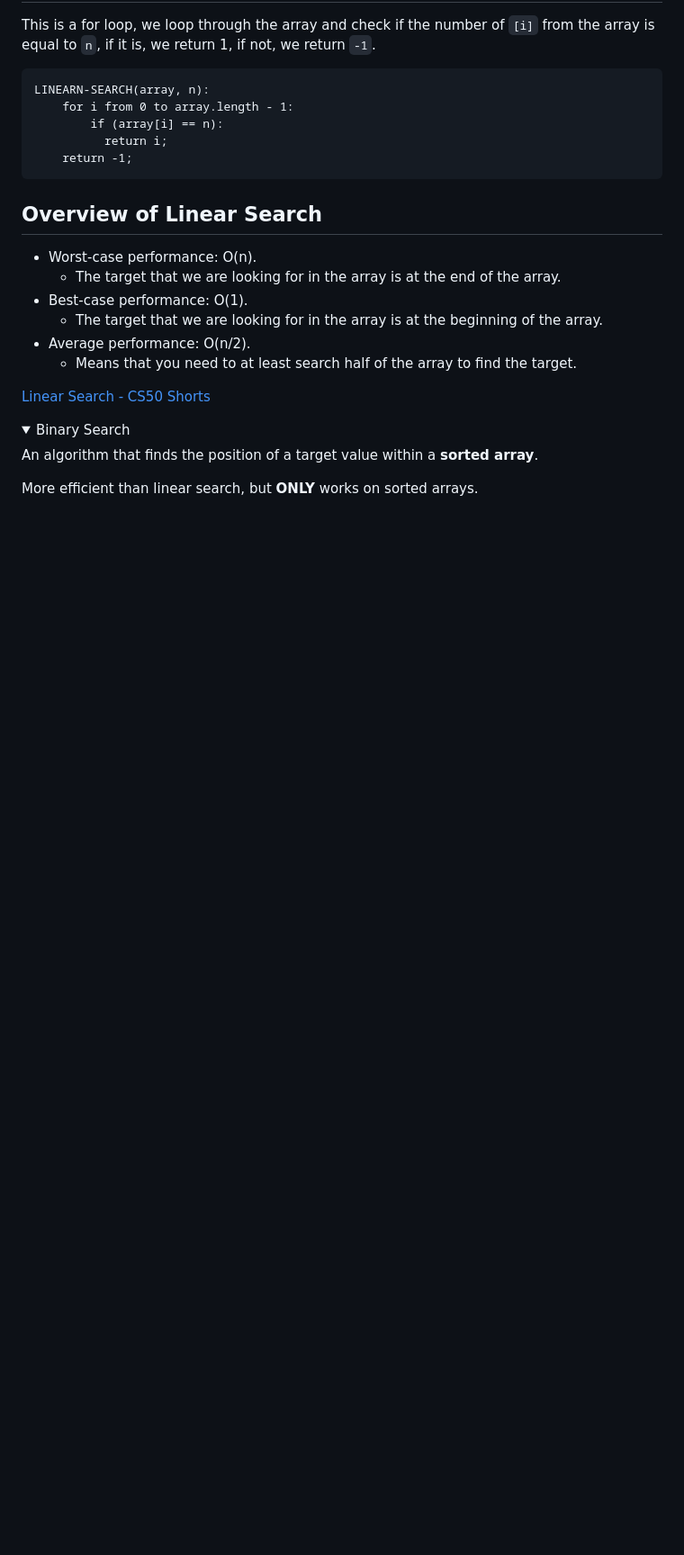
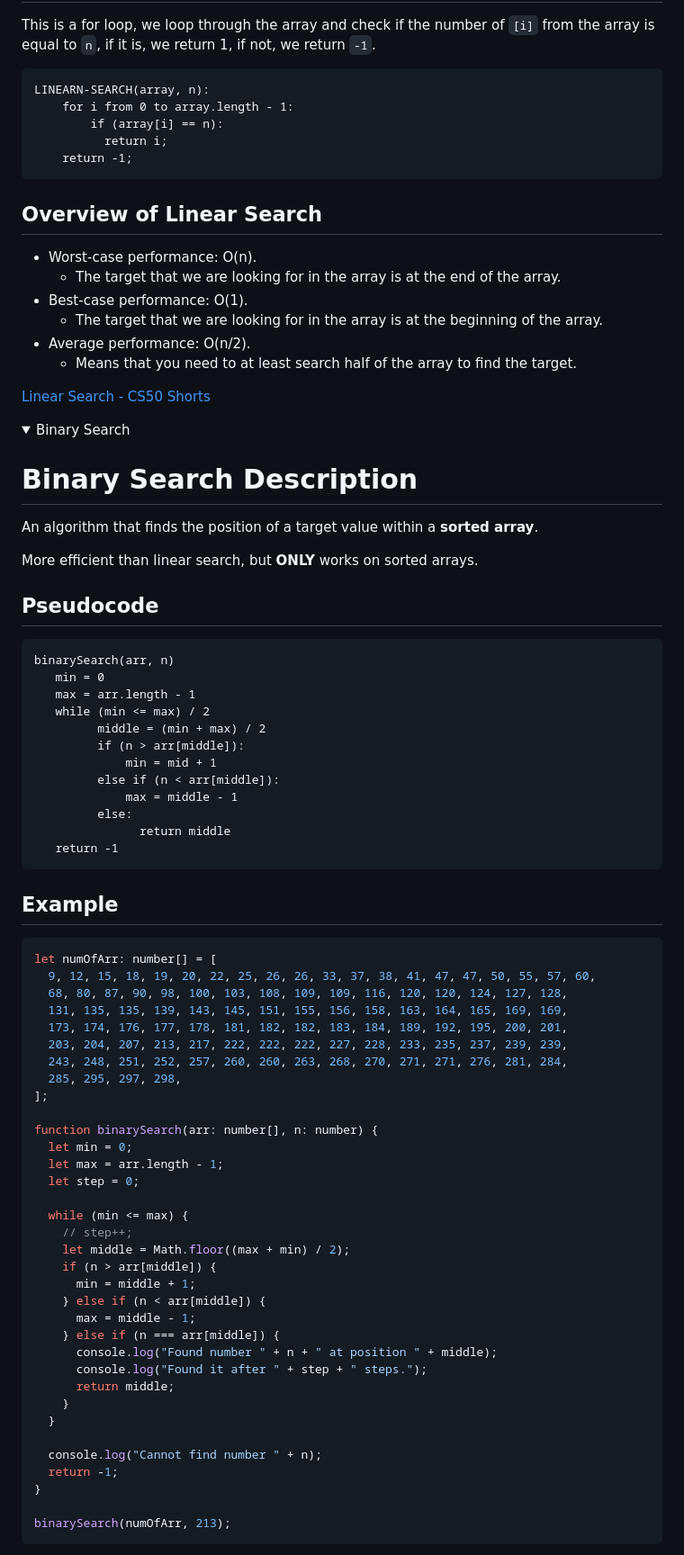
Before and after one commit to AndreaFan123/learn_data_structure_algorithms, a Markdown page: introduction_to_algorithm_design/Intro_algorithms_design.md, the part around the change printed below. Shown: that part at 90% size. Drawn GitHub-style; folded sections open; blank space fills up the shorter version.

Commit message:
Update:Complete Binary search

````diff
--- a/introduction_to_algorithm_design/Intro_algorithms_design.md
+++ b/introduction_to_algorithm_design/Intro_algorithms_design.md
@@ -33,7 +35,65 @@ LINEARN-SEARCH(array, n):
 <details>
 <summary>Binary Search</summary>
 
+# Binary Search Description
+
 An algorithm that finds the position of a target value within a **sorted array**.
 
 More efficient than linear search, but **ONLY** works on sorted arrays.
 
+## Pseudocode
+
+```
+binarySearch(arr, n)
+   min = 0
+   max = arr.length - 1
+   while (min <= max) / 2
+         middle = (min + max) / 2
+         if (n > arr[middle]):
+             min = mid + 1
+         else if (n < arr[middle]):
+             max = middle - 1
+         else:
+               return middle
+   return -1
+```
+
+## Example
+
+```typescript
+let numOfArr: number[] = [
+  9, 12, 15, 18, 19, 20, 22, 25, 26, 26, 33, 37, 38, 41, 47, 47, 50, 55, 57, 60,
+  68, 80, 87, 90, 98, 100, 103, 108, 109, 109, 116, 120, 120, 124, 127, 128,
+  131, 135, 135, 139, 143, 145, 151, 155, 156, 158, 163, 164, 165, 169, 169,
+  173, 174, 176, 177, 178, 181, 182, 182, 183, 184, 189, 192, 195, 200, 201,
+  203, 204, 207, 213, 217, 222, 222, 222, 227, 228, 233, 235, 237, 239, 239,
+  243, 248, 251, 252, 257, 260, 260, 263, 268, 270, 271, 271, 276, 281, 284,
+  285, 295, 297, 298,
+];
+
+function binarySearch(arr: number[], n: number) {
+  let min = 0;
+  let max = arr.length - 1;
+  let step = 0;
+
+  while (min <= max) {
+    // step++;
+    let middle = Math.floor((max + min) / 2);
+    if (n > arr[middle]) {
+      min = middle + 1;
+    } else if (n < arr[middle]) {
+      max = middle - 1;
+    } else if (n === arr[middle]) {
+      console.log("Found number " + n + " at position " + middle);
+      console.log("Found it after " + step + " steps.");
+      return middle;
+    }
+  }
+
+  console.log("Cannot find number " + n);
+  return -1;
+}
+
+binarySearch(numOfArr, 213);
+```
+
````
Also changed, not shown: other parts of introduction_to_algorithm_design/Intro_algorithms_design.md (+32 -0 lines), introduction_to_algorithm_design/assets/binarySearch.png (added), introduction_to_algorithm_design/assets/explain.png (added), 1 other file.
